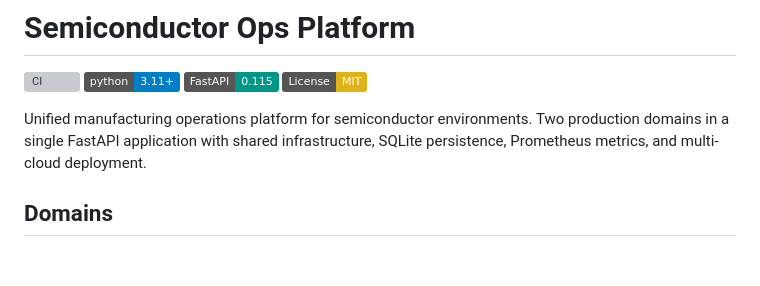
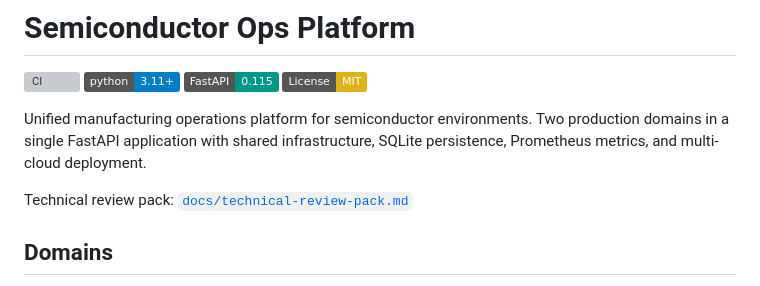
Before and after one commit to KIM3310/fab-ops-yield-control-tower, a Markdown page: README.md, the part around the change. Drawn GitHub-style; badges without logos; blank space fills up the shorter version; grey boxes are pictures that could not be loaded.

Commit message:
docs: add neutral technical review pack

```diff
--- a/README.md
+++ b/README.md
@@ -6,6 +6,8 @@
 [![License: MIT](https://img.shields.io/badge/License-MIT-yellow.svg)](https://opensource.org/licenses/MIT)
 
 Unified manufacturing operations platform for semiconductor environments. Two production domains in a single FastAPI application with shared infrastructure, SQLite persistence, Prometheus metrics, and multi-cloud deployment.
+
+Technical review pack: [`docs/technical-review-pack.md`](docs/technical-review-pack.md)
 
 ## Domains
 
```
Also changed, not shown: docs/technical-review-pack.md (added, +57 -0 lines).
